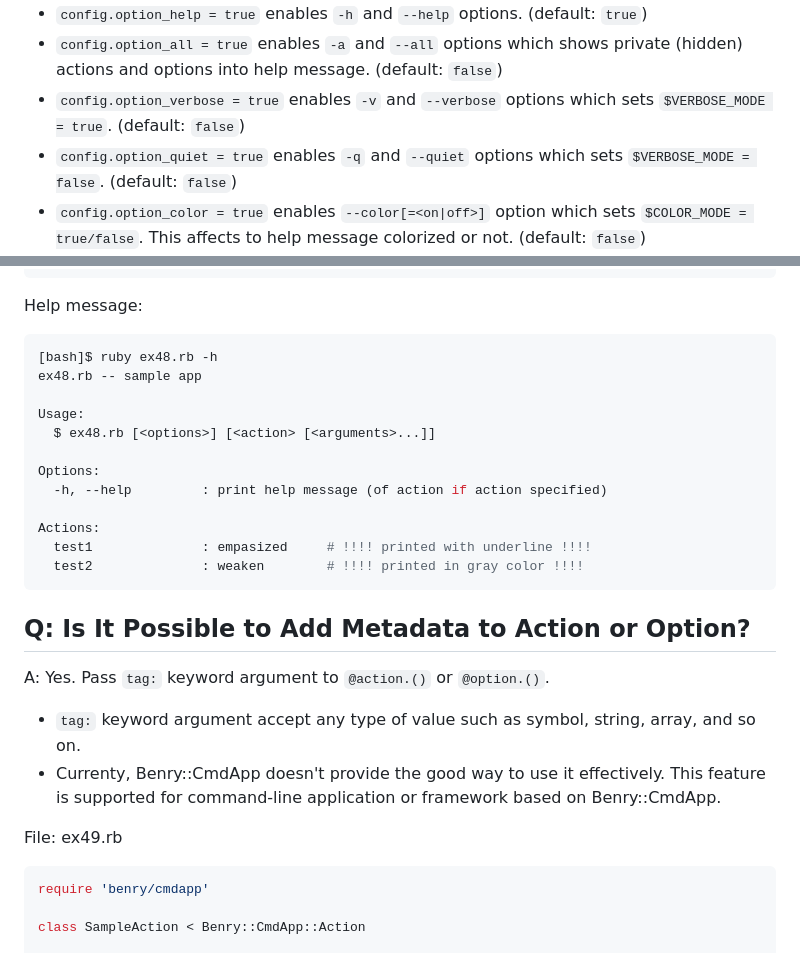
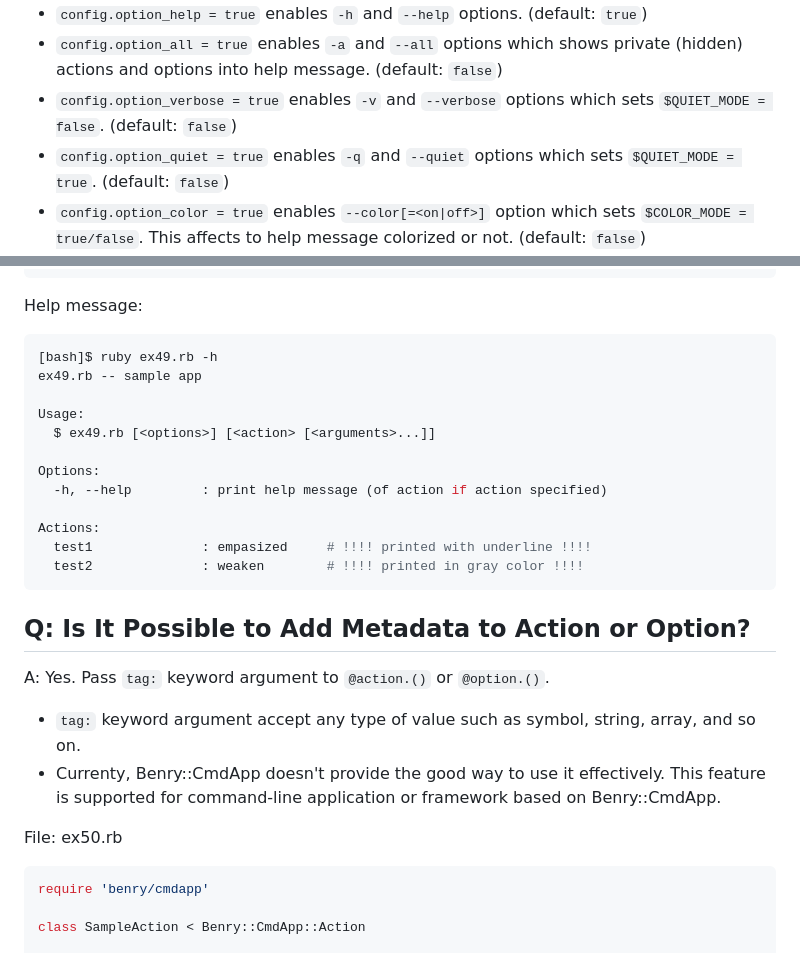
Before and after one commit to kwatch/benry-ruby, a Markdown page: benry-cmdapp/README.md, 2 parts joined by grey strips. Drawn GitHub-style.

````diff
--- a/benry-cmdapp/README.md
+++ b/benry-cmdapp/README.md
@@ -1331,8 +1332,8 @@ Application Configuration
 * `config.default_help = true` prints help message if no action names specified in command-line. (default: `false`)
 * `config.option_help = true` enables `-h` and `--help` options. (default: `true`)
 * `config.option_all = true` enables `-a` and `--all` options which shows private (hidden) actions and options into help message. (default: `false`)
-* `config.option_verbose = true` enables `-v` and `--verbose` options which sets `$VERBOSE_MODE = true`. (default: `false`)
-* `config.option_quiet = true` enables `-q` and `--quiet` options which sets `$VERBOSE_MODE = false`. (default: `false`)
+* `config.option_verbose = true` enables `-v` and `--verbose` options which sets `$QUIET_MODE = false`. (default: `false`)
+* `config.option_quiet = true` enables `-q` and `--quiet` options which sets `$QUIET_MODE = true`. (default: `false`)
 * `config.option_color = true` enables `--color[=<on|off>]` option which sets `$COLOR_MODE = true/false`. This affects to help message colorized or not. (default: `false`)
 * `config.option_debug = true` enables `-D` and `--debug` options which sets `$DEBUG_MODE = true`. (default: `false`)
 * `config.option_trace = true` enables `-T` and `--trace` options which sets `$TRACE_MODE = true`. Entering into and exitting from action are reported when trace mode is on. (default: `false`)
@@ -2331,11 +2378,11 @@ exit app.main()
 Help message:
 
 ```console
-[bash]$ ruby ex48.rb -h
-ex48.rb -- sample app
-
-Usage:
-  $ ex48.rb [<options>] [<action> [<arguments>...]]
+[bash]$ ruby ex49.rb -h
+ex49.rb -- sample app
+
+Usage:
+  $ ex49.rb [<options>] [<action> [<arguments>...]]
 
 Options:
   -h, --help         : print help message (of action if action specified)
@@ -2347,7 +2394,7 @@ Actions:
 
 
 Q: Is It Possible to Add Metadata to Action or Option?
-----------------------------------------------------------
+------------------------------------------------------
 
 A: Yes. Pass `tag:` keyword argument to `@action.()` or `@option.()`.
 
@@ -2355,7 +2402,7 @@ A: Yes. Pass `tag:` keyword argument to `@action.()` or `@option.()`.
 * Currenty, Benry::CmdApp doesn't provide the good way to use it effectively.
   This feature is supported for command-line application or framework based on Benry::CmdApp.
 
-File: ex49.rb
+File: ex50.rb
 
 ```ruby
 require 'benry/cmdapp'
````
Also changed, not shown: other parts of benry-cmdapp/README.md (+53 -6 lines).
